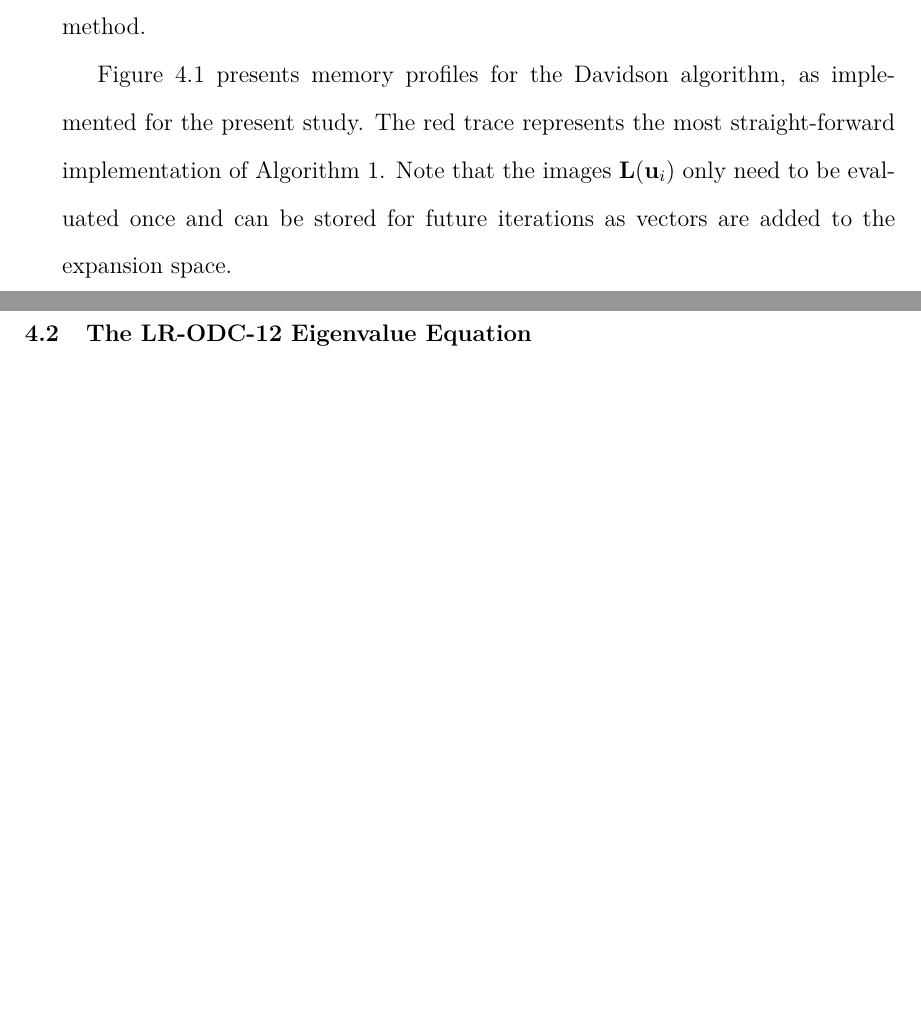
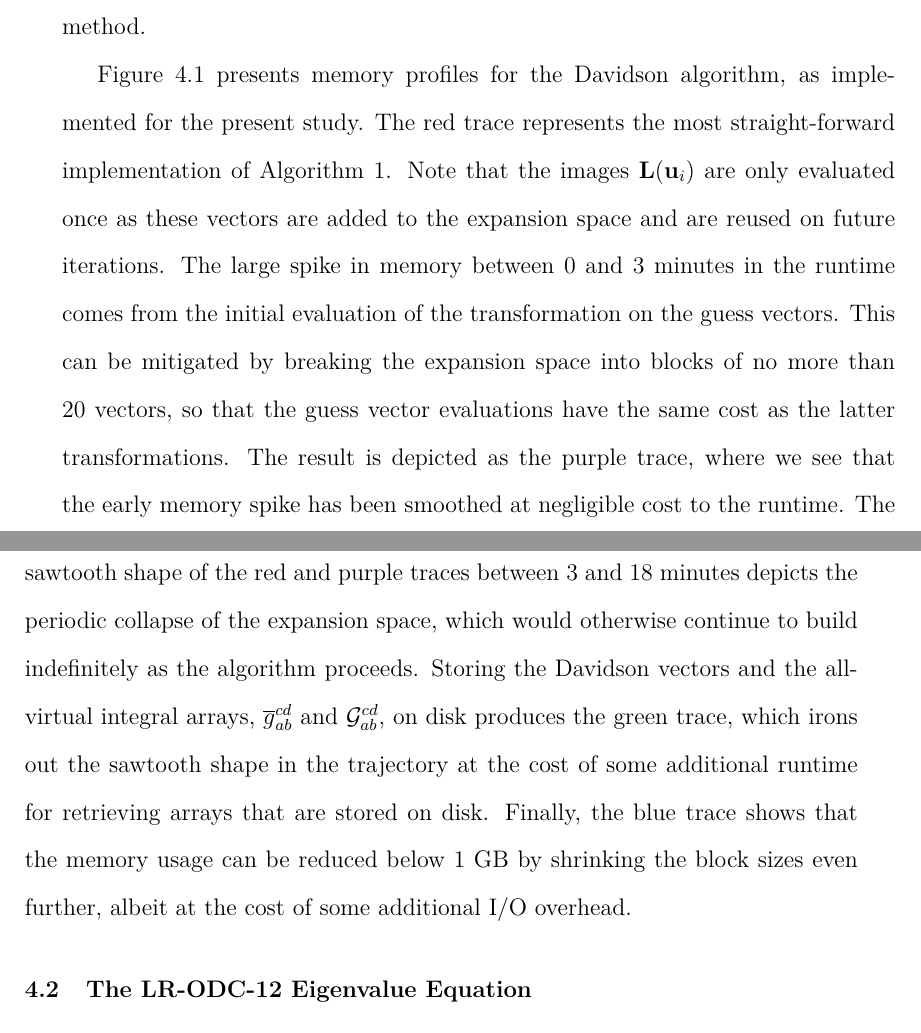
Before and after one commit to avcopan/dissertation, a LaTeX thesis (dissertation.tex, which reads davidson.tex): two parts of pages 87 and 88 of 117, joined at a grey line, cut so that both start at the same text, the shorter picture padded with empty space. Compiled offline with pdfLaTeX.

Commit message:
Finishes Davidson chapter.

```diff
--- a/davidson.tex
+++ b/davidson.tex
@@ -313,11 +313,14 @@ conjugate gradient method.
     \includegraphics[width=0.9\textwidth]{figures/mem_edited.pdf}
     \captionof{figure}{%
         \label{fig:davidson:memory-profiles}
-        LR-ODC-12 memory profiles for calculating the lowest 20 states of
-        ethylene with the def2-SV(P) basis set on an
-        Intel\textsuperscript{\textregistered} Core\texttrademark\ i7-5600U
-        processor using
+        Memory profiles for calculating the lowest 20 states of ethylene with
+        the def2-SV(P) basis set on an Intel\textsuperscript{\textregistered}
+        Core\texttrademark\ i7-5600U processor using
         \cref{eq:davidson:canonical-reduced,eq:davidson:fock-diagonal} below.
+        Starts from a set of 100 guess vectors and periodically collapses the
+        expansion space to keep the number of vectors under 200.
+        The green and blue trace result from storing vectors and integral arrays
+        on disk, whereas the red and purple ones use only RAM.
     }
 }
 
@@ -325,10 +328,26 @@ conjugate gradient method.
 algorithm, as implemented for the present study.
 The red trace represents the most straight-forward implementation of
 \cref{algo:davidson}.
-Note that the images \(\mathbf{L}(\mathbf{u}_i)\) only need to be evaluated once
-and can be stored for future iterations as vectors are added to the expansion
-space.
-
+Note that the images \(\mathbf{L}(\mathbf{u}_i)\) are only evaluated once as
+these vectors are added to the expansion space and are reused on future
+iterations.
+The large spike in memory between 0 and 3 minutes in the runtime comes from the
+initial evaluation of the transformation on the guess vectors.
+This can be mitigated by breaking the expansion space into blocks of no more
+than 20 vectors, so that the guess vector evaluations have the same cost as the
+latter transformations.
+The result is depicted as the purple trace, where we see that the early memory
+spike has been smoothed at negligible cost to the runtime.
+The sawtooth shape of the red and purple traces between 3 and 18 minutes
+depicts the periodic collapse of the expansion space, which would otherwise
+continue to build indefinitely as the algorithm proceeds.
+Storing the Davidson vectors and the all-virtual integral arrays,
+\(\overline{g}_{ab}^{cd}\) and \(\mathcal{G}_{ab}^{cd}\), on disk produces the
+green trace, which irons out the sawtooth shape in the trajectory at the cost
+of some additional runtime for retrieving arrays that are stored on disk.
+Finally, the blue trace shows that the memory usage can be reduced below 1~GB by
+shrinking the block sizes even further, albeit at the cost of some additional
+I/O overhead.
 
 
 \section{The LR-ODC-12 Eigenvalue Equation}
```
Also changed, not shown: dissertation.pdf, davidson.tex (6 more changed lines). Lines whose indentation alone changed are shown as unchanged.
